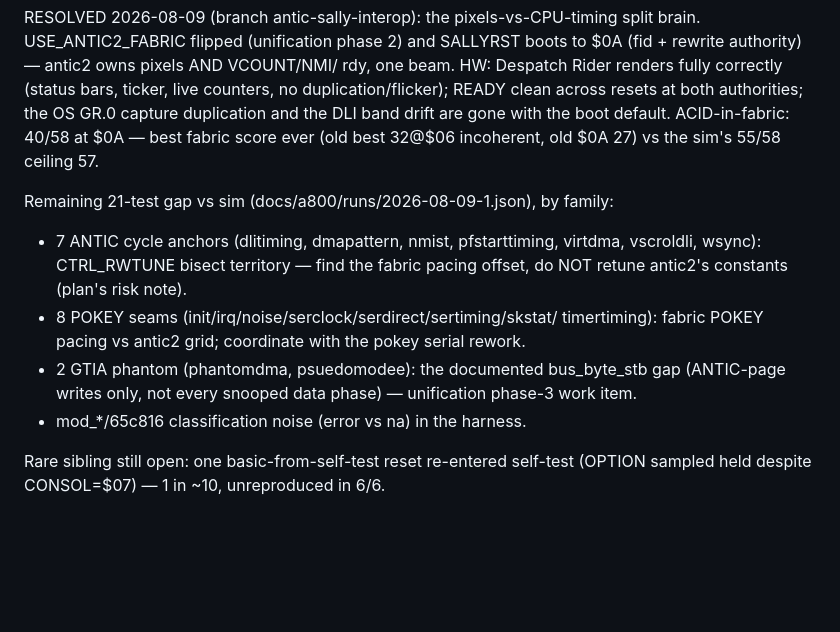
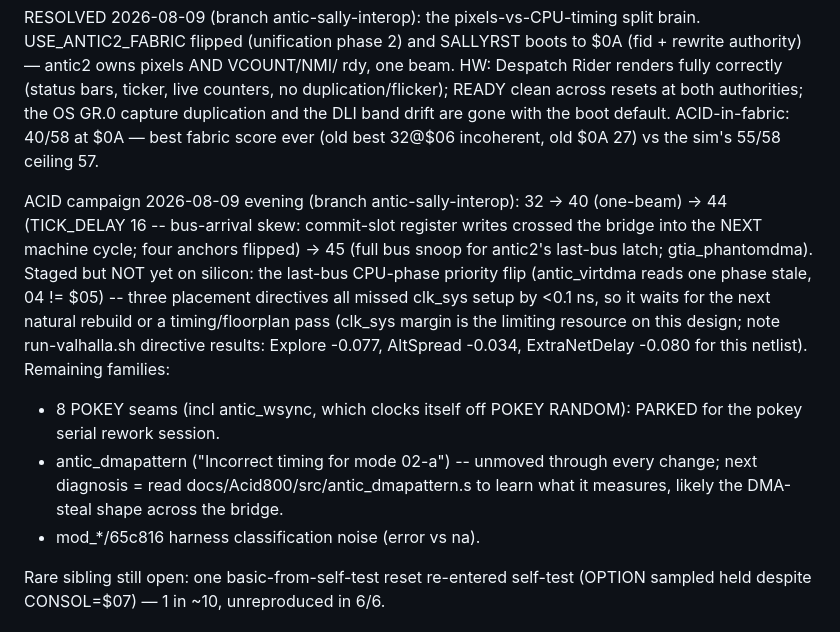
Before and after one commit to ThrudTheBarbarian/fpga-xt, a Markdown page: docs/NextSteps.md, the part around the change. Drawn GitHub-style; blank space fills up the shorter version.

Commit message:
docs: ACID campaign evening state — 45/58, staged virtdma flip blocked on clk_sys margin

```diff
--- a/docs/NextSteps.md
+++ b/docs/NextSteps.md
@@ -10,17 +10,22 @@ both authorities; the OS GR.0 capture duplication and the DLI band drift are
 gone with the boot default.  ACID-in-fabric: 40/58 at $0A — best fabric score
 ever (old best 32@$06 incoherent, old $0A 27) vs the sim's 55/58 ceiling 57.
 
-Remaining 21-test gap vs sim (docs/a800/runs/2026-08-09-1.json), by family:
-- 7 ANTIC cycle anchors (dlitiming, dmapattern, nmist, pfstarttiming,
-  virtdma, vscroldli, wsync): CTRL_RWTUNE bisect territory — find the fabric
-  pacing offset, do NOT retune antic2's constants (plan's risk note).
-- 8 POKEY seams (init/irq/noise/serclock/serdirect/sertiming/skstat/
-  timertiming): fabric POKEY pacing vs antic2 grid; coordinate with the
-  pokey serial rework.
-- 2 GTIA phantom (phantomdma, psuedomodee): the documented bus_byte_stb gap
-  (ANTIC-page writes only, not every snooped data phase) — unification
-  phase-3 work item.
-- mod_*/65c816 classification noise (error vs na) in the harness.
+ACID campaign 2026-08-09 evening (branch antic-sally-interop): 32 -> 40
+(one-beam) -> 44 (TICK_DELAY 16 -- bus-arrival skew: commit-slot register
+writes crossed the bridge into the NEXT machine cycle; four anchors flipped)
+-> 45 (full bus snoop for antic2's last-bus latch; gtia_phantomdma).  Staged
+but NOT yet on silicon: the last-bus CPU-phase priority flip (antic_virtdma
+reads one phase stale, 04 != $05) -- three placement directives all missed
+clk_sys setup by <0.1 ns, so it waits for the next natural rebuild or a
+timing/floorplan pass (clk_sys margin is the limiting resource on this
+design; note run-valhalla.sh directive results: Explore -0.077, AltSpread
+-0.034, ExtraNetDelay -0.080 for this netlist).  Remaining families:
+- 8 POKEY seams (incl antic_wsync, which clocks itself off POKEY RANDOM):
+  PARKED for the pokey serial rework session.
+- antic_dmapattern ("Incorrect timing for mode 02-a") -- unmoved through
+  every change; next diagnosis = read docs/Acid800/src/antic_dmapattern.s
+  to learn what it measures, likely the DMA-steal shape across the bridge.
+- mod_*/65c816 harness classification noise (error vs na).
 
 Rare sibling still open: one basic-from-self-test reset re-entered self-test
 (OPTION sampled held despite CONSOL=$07) — 1 in ~10, unreproduced in 6/6.
```
Also changed, not shown: 1 other file.
